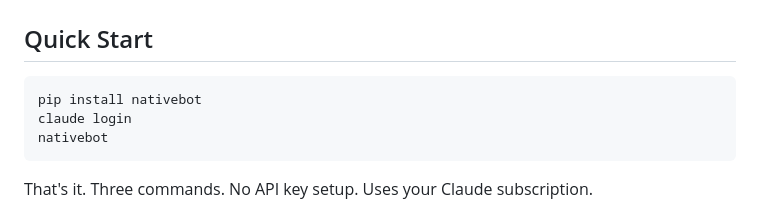
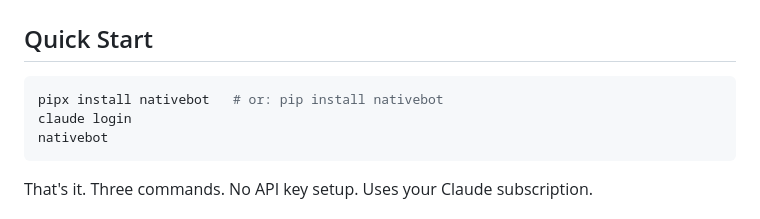
Before and after one commit to easonwang00/open-base44, a Markdown page: README.md, the part around the change. Drawn GitHub-style.

Commit message:
Recommend pipx in quick start for cleaner installs

````diff
--- a/README.md
+++ b/README.md
@@ -19,7 +19,7 @@ Describe your app → Claude builds it → Preview on your phone → Submit to A
 ## Quick Start
 
 ```bash
-pip install nativebot
+pipx install nativebot   # or: pip install nativebot
 claude login
 nativebot
 ```
````
